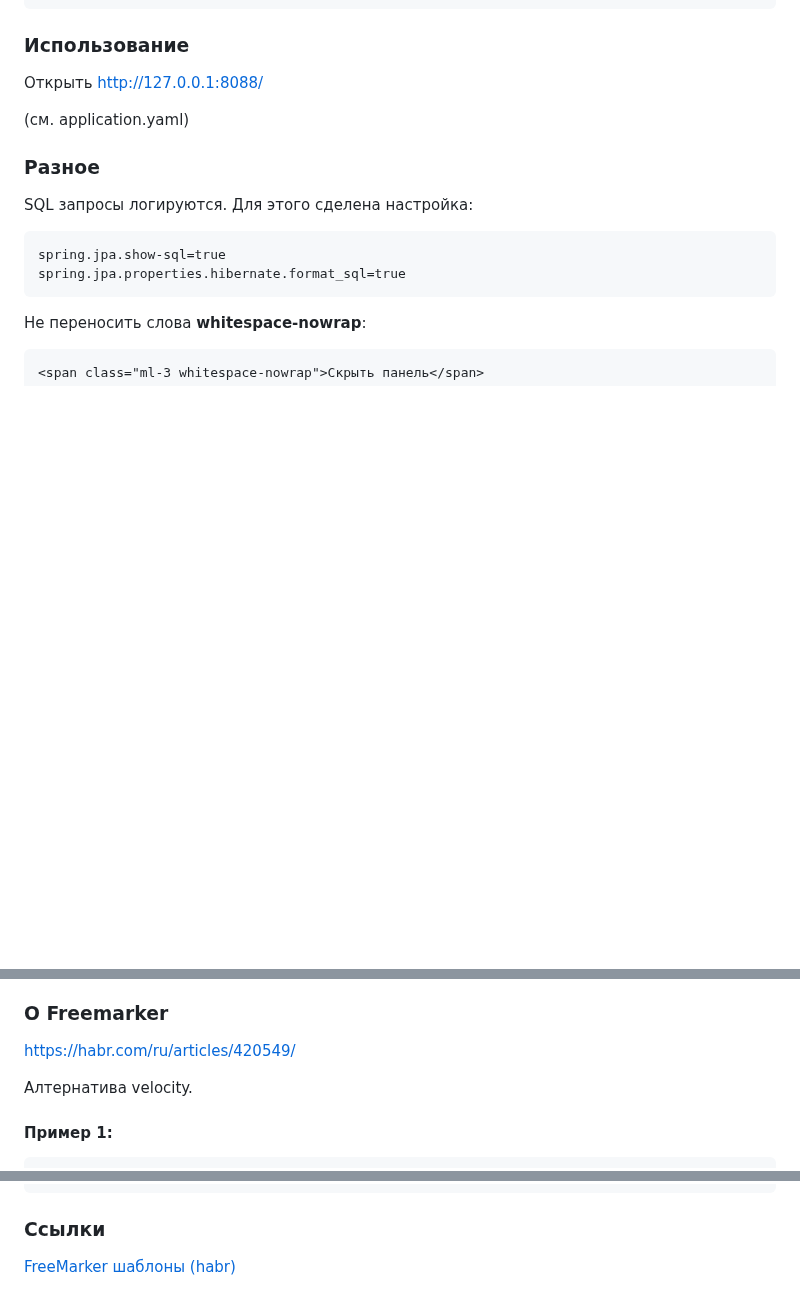
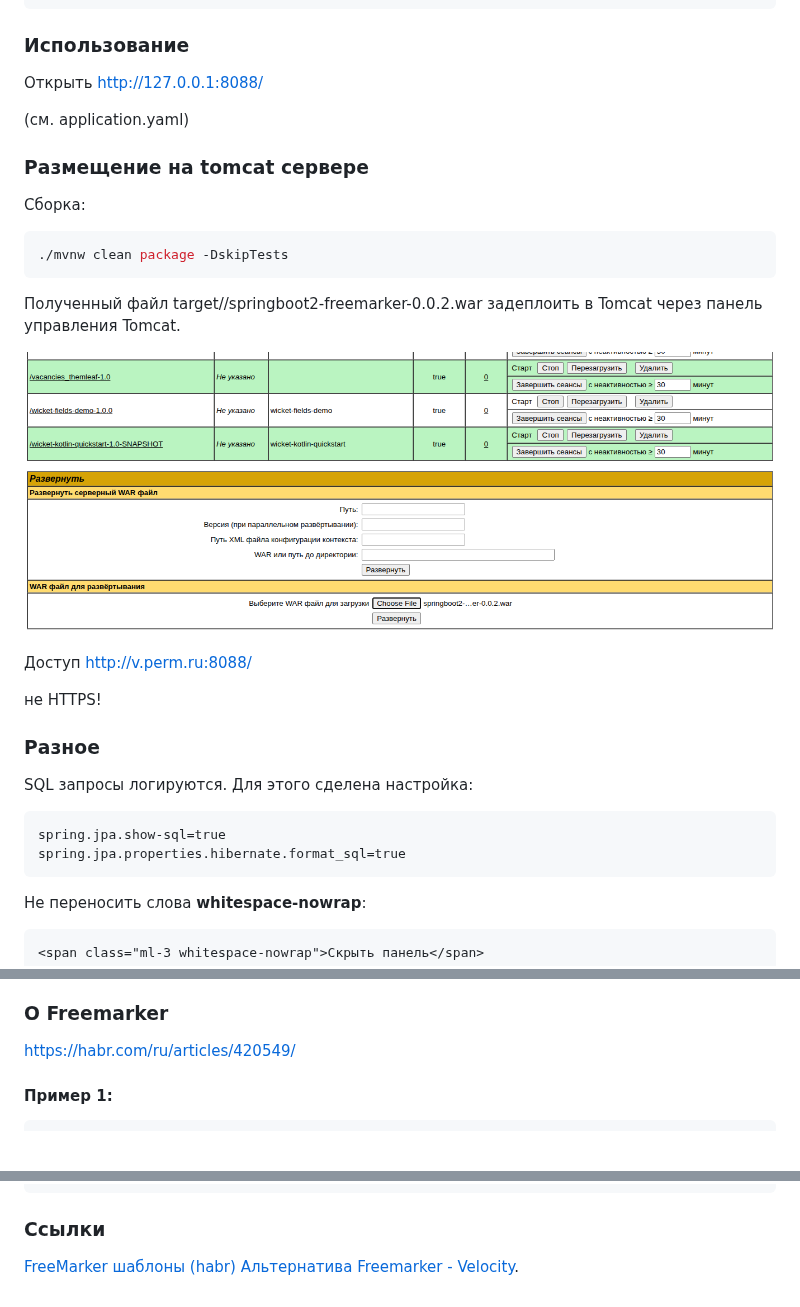
Before and after one commit to cherepakhin/hr_admin, a Markdown page: Readme.md, 3 parts joined by grey strips. GitHub-like rendering; pictures changed too: doc/tomcat.png (added); blank space fills up the shorter version.

Commit message:
### Размещение на tomcat сервере

`````diff
--- a/Readme.md
+++ b/Readme.md
@@ -69,6 +69,22 @@ $ /usr/lib/jvm/java-1.17.0-openjdk-amd64/bin/java -jar target/springboot2-freema
 
 (см. application.yaml)
 
+### Размещение на tomcat сервере
+
+Сборка:
+
+````shell
+./mvnw clean package -DskipTests
+````
+
+Полученный файл target//springboot2-freemarker-0.0.2.war задеплоить в Tomcat через панель управления Tomcat.
+
+![tomcat.png](doc/tomcat.png)
+
+Доступ [http://v.perm.ru:8088/](http://v.perm.ru:8088/)
+
+не HTTPS!
+
 ### Разное
 
 SQL запросы логируются. Для этого сделена настройка:
@@ -91,7 +107,6 @@ spring.jpa.properties.hibernate.format_sql=true
 
 [https://habr.com/ru/articles/420549/](https://habr.com/ru/articles/420549/)
 
-Алтернатива velocity.
 #### Пример 1:
 
 ````html
@@ -275,3 +290,4 @@ __id__ и __value__ - параметры макроса (value="-" - значе
 ### Ссылки
 
 [FreeMarker шаблоны (habr)](https://habr.com/ru/articles/420549/)
+[Альтернатива Freemarker - Velocity](https://velocity.apache.org/).
`````
